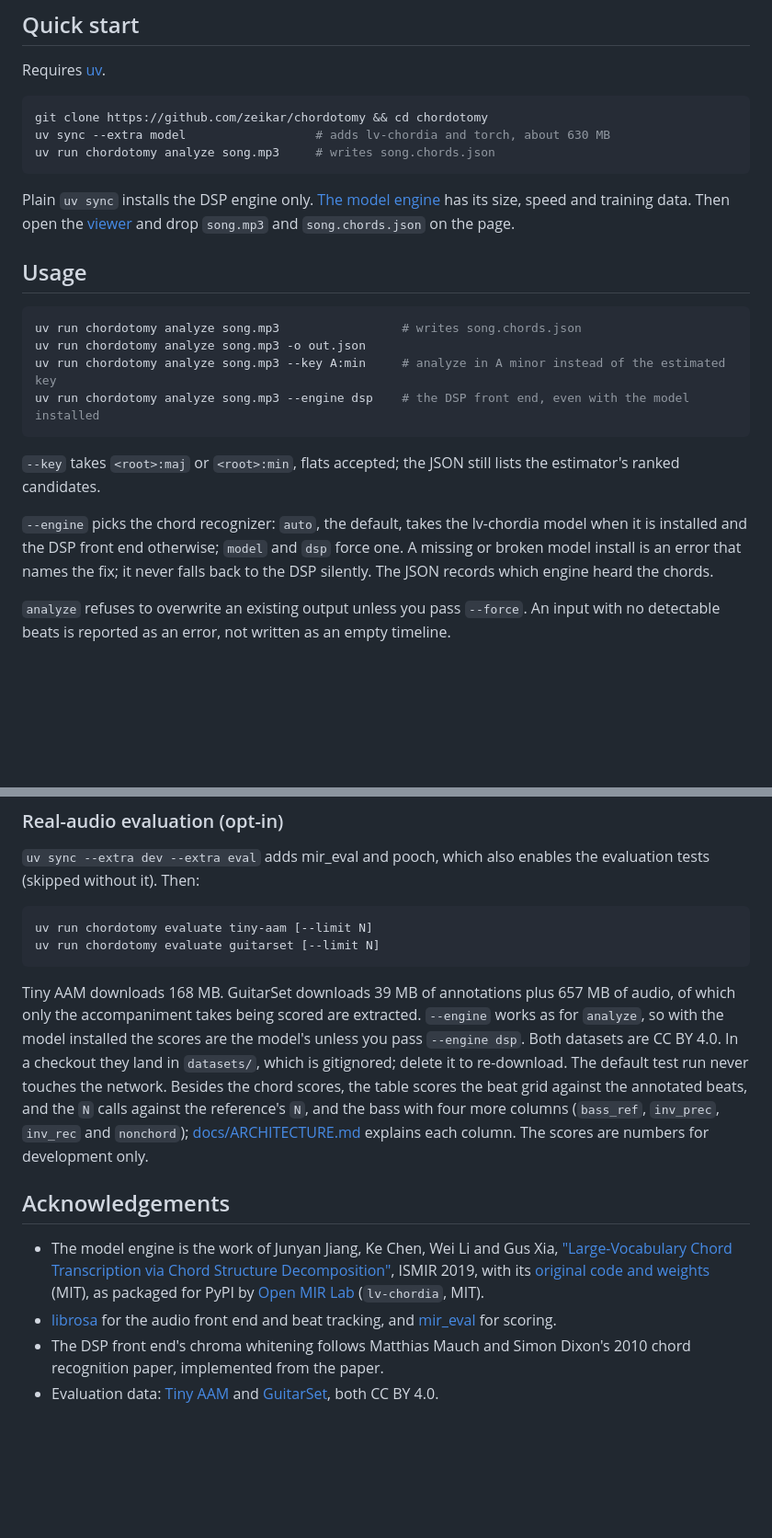
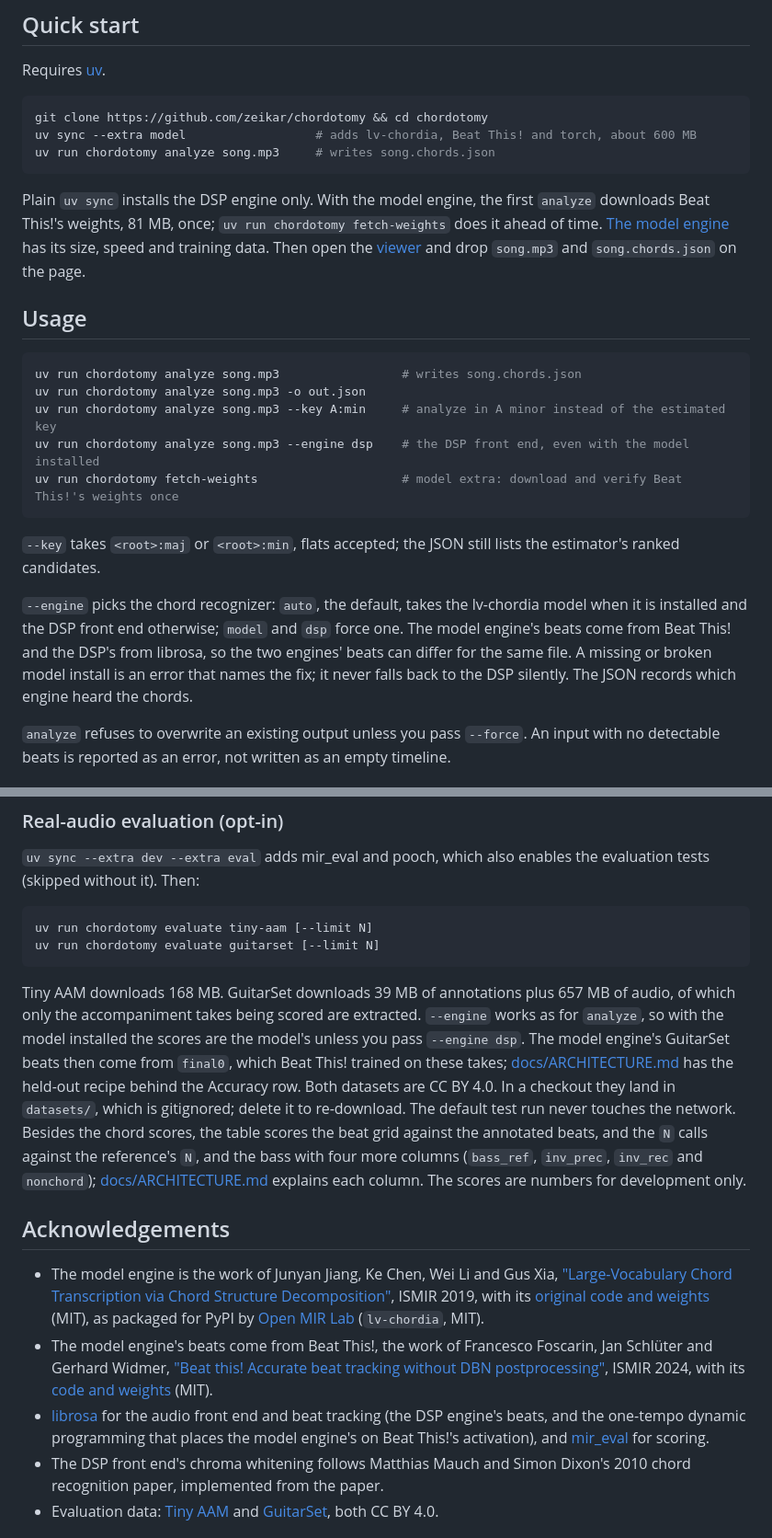
Before and after one commit to zeikar/chordotomy, a Markdown page: README.md, 2 parts joined by grey strips. Shown at 92% size. Drawn GitHub-style; blank space fills up the shorter version.

Commit message:
docs(readme): the model engine's beats from Beat This!, downloaded on first run

````diff
--- a/README.md
+++ b/README.md
@@ -31,11 +31,11 @@ Requires [uv](https://docs.astral.sh/uv/).
 
 ```sh
 git clone https://github.com/zeikar/chordotomy && cd chordotomy
-uv sync --extra model                  # adds lv-chordia and torch, about 630 MB
+uv sync --extra model                  # adds lv-chordia, Beat This! and torch, about 600 MB
 uv run chordotomy analyze song.mp3     # writes song.chords.json
 ```
 
-Plain `uv sync` installs the DSP engine only. [The model engine](#the-model-engine-optional) has its size, speed and training data. Then open the [viewer](https://zeikar.dev/chordotomy/) and drop `song.mp3` and `song.chords.json` on the page.
+Plain `uv sync` installs the DSP engine only. With the model engine, the first `analyze` downloads Beat This!'s weights, 81 MB, once; `uv run chordotomy fetch-weights` does it ahead of time. [The model engine](#the-model-engine-optional) has its size, speed and training data. Then open the [viewer](https://zeikar.dev/chordotomy/) and drop `song.mp3` and `song.chords.json` on the page.
 
 ## Usage
 
@@ -44,11 +44,12 @@ uv run chordotomy analyze song.mp3                 # writes song.chords.json
 uv run chordotomy analyze song.mp3 -o out.json
 uv run chordotomy analyze song.mp3 --key A:min     # analyze in A minor instead of the estimated key
 uv run chordotomy analyze song.mp3 --engine dsp    # the DSP front end, even with the model installed
+uv run chordotomy fetch-weights                    # model extra: download and verify Beat This!'s weights once
 ```
 
 `--key` takes `<root>:maj` or `<root>:min`, flats accepted; the JSON still lists the estimator's ranked candidates.
 
-`--engine` picks the chord recognizer: `auto`, the default, takes the lv-chordia model when it is installed and the DSP front end otherwise; `model` and `dsp` force one. A missing or broken model install is an error that names the fix; it never falls back to the DSP silently. The JSON records which engine heard the chords.
+`--engine` picks the chord recognizer: `auto`, the default, takes the lv-chordia model when it is installed and the DSP front end otherwise; `model` and `dsp` force one. The model engine's beats come from Beat This! and the DSP's from librosa, so the two engines' beats can differ for the same file. A missing or broken model install is an error that names the fix; it never falls back to the DSP silently. The JSON records which engine heard the chords.
 
 `analyze` refuses to overwrite an existing output unless you pass `--force`. An input with no detectable beats is reported as an error, not written as an empty timeline.
 
@@ -184,12 +189,13 @@ uv run chordotomy evaluate tiny-aam [--limit N]
 uv run chordotomy evaluate guitarset [--limit N]
 ```
 
-Tiny AAM downloads 168 MB. GuitarSet downloads 39 MB of annotations plus 657 MB of audio, of which only the accompaniment takes being scored are extracted. `--engine` works as for `analyze`, so with the model installed the scores are the model's unless you pass `--engine dsp`. Both datasets are CC BY 4.0. In a checkout they land in `datasets/`, which is gitignored; delete it to re-download. The default test run never touches the network. Besides the chord scores, the table scores the beat grid against the annotated beats, and the `N` calls against the reference's `N`, and the bass with four more columns (`bass_ref`, `inv_prec`, `inv_rec` and `nonchord`); [docs/ARCHITECTURE.md](docs/ARCHITECTURE.md#evaluation) explains each column. The scores are numbers for development only.
+Tiny AAM downloads 168 MB. GuitarSet downloads 39 MB of annotations plus 657 MB of audio, of which only the accompaniment takes being scored are extracted. `--engine` works as for `analyze`, so with the model installed the scores are the model's unless you pass `--engine dsp`. The model engine's GuitarSet beats then come from `final0`, which Beat This! trained on these takes; [docs/ARCHITECTURE.md](docs/ARCHITECTURE.md#beat-tracking) has the held-out recipe behind the Accuracy row. Both datasets are CC BY 4.0. In a checkout they land in `datasets/`, which is gitignored; delete it to re-download. The default test run never touches the network. Besides the chord scores, the table scores the beat grid against the annotated beats, and the `N` calls against the reference's `N`, and the bass with four more columns (`bass_ref`, `inv_prec`, `inv_rec` and `nonchord`); [docs/ARCHITECTURE.md](docs/ARCHITECTURE.md#evaluation) explains each column. The scores are numbers for development only.
 
 ## Acknowledgements
 
 - The model engine is the work of Junyan Jiang, Ke Chen, Wei Li and Gus Xia, ["Large-Vocabulary Chord Transcription via Chord Structure Decomposition"](https://archives.ismir.net/ismir2019/paper/000078.pdf), ISMIR 2019, with its [original code and weights](https://github.com/music-x-lab/ISMIR2019-Large-Vocabulary-Chord-Recognition) (MIT), as packaged for PyPI by [Open MIR Lab](https://github.com/openmirlab/lv-chordia) (`lv-chordia`, MIT).
-- [librosa](https://librosa.org/) for the audio front end and beat tracking, and [mir_eval](https://github.com/mir-evaluation/mir_eval) for scoring.
+- The model engine's beats come from Beat This!, the work of Francesco Foscarin, Jan Schlüter and Gerhard Widmer, ["Beat this! Accurate beat tracking without DBN postprocessing"](https://arxiv.org/abs/2407.21658), ISMIR 2024, with its [code and weights](https://github.com/CPJKU/beat_this) (MIT).
+- [librosa](https://librosa.org/) for the audio front end and beat tracking (the DSP engine's beats, and the one-tempo dynamic programming that places the model engine's on Beat This!'s activation), and [mir_eval](https://github.com/mir-evaluation/mir_eval) for scoring.
 - The DSP front end's chroma whitening follows Matthias Mauch and Simon Dixon's 2010 chord recognition paper, implemented from the paper.
 - Evaluation data: [Tiny AAM](https://zenodo.org/records/6771120) and [GuitarSet](https://zenodo.org/records/3371780), both CC BY 4.0.
 
````
Also changed, not shown: other parts of README.md (+10 -6 lines).
